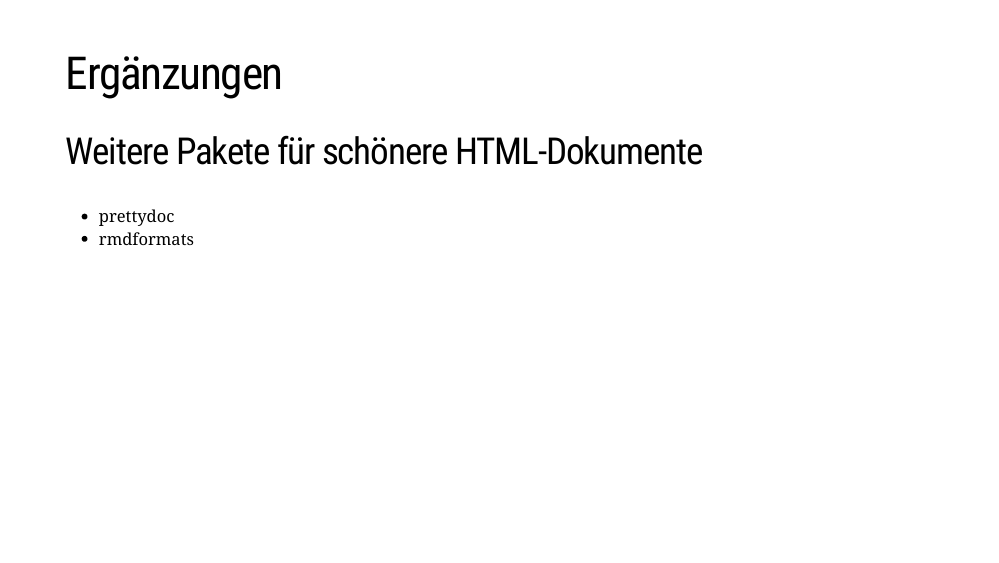
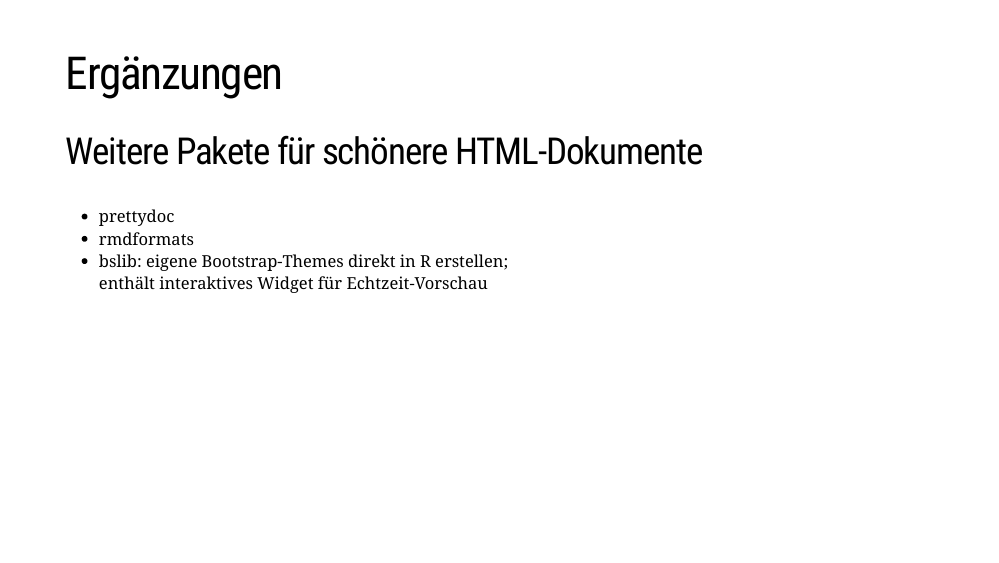
Before and after one commit to fjodor/Reporting, an R Markdown document (Reporting.Rmd): page 50 of 55. Rendered offline with R 4.5, knitr and Pandoc, with nearby package versions; the slides are laid out offline by our stand-in for remark.js, each with all of its steps uncovered, in fonts that may differ from those the slides ask for, and without slide numbers, shadows or browser add-ons; some code elsewhere in the file could not run offline; a font, style sheet, LaTeX package, included part or bibliography that could not be used is replaced or left out; the gapminder table comes from the copy in Python's plotly package.

Commit message:
bslib ergänzt

```diff
--- a/Reporting.Rmd
+++ b/Reporting.Rmd
@@ -1033,6 +1033,8 @@ class: inverse, agenda
 
 * prettydoc
 * rmdformats
+* bslib: eigene Bootstrap-Themes direkt in R erstellen;
+enthält interaktives Widget für Echtzeit-Vorschau
 
 ---
 
```
